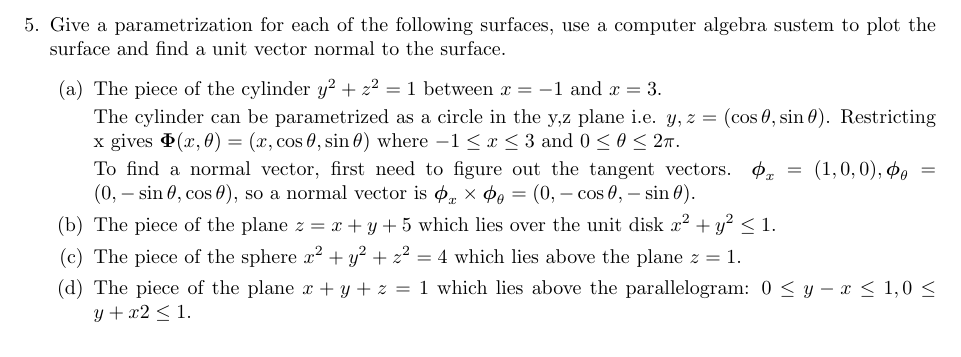
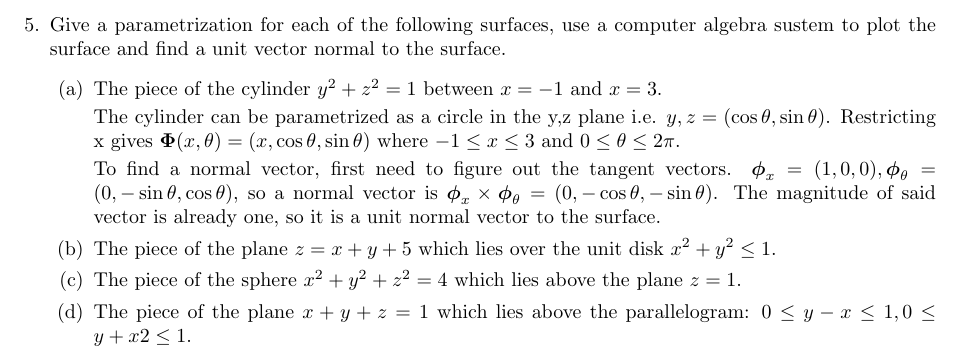
Before and after one commit to poonkeegan/school, a LaTeX document (matb42/a6.tex): part of page 5 of 9, cut so that both start at the same text. Compiled offline with pdfLaTeX.

Commit message:
Sun Feb 25 22:05:40 EST 2018

```diff
--- a/matb42/a6.tex
+++ b/matb42/a6.tex
@@ -72,7 +72,7 @@ Mar 6th 2018}
 
         The cylinder can be parametrized as a circle in the y,z plane i.e. $y, z = (\cos \theta, \sin \theta)$. Restricting x gives $\boldsymbol \Phi (x, \theta) = (x, \cos \theta, \sin \theta)$ where $ -1 \leq x \leq 3$ and $0 \leq \theta \leq 2\pi$.
 
-        To find a normal vector, first need to figure out the tangent vectors. $\boldsymbol \phi_x = (1,0,0), \boldsymbol \phi_{\theta} = (0, -\sin \theta, \cos \theta)$, so a normal vector is $\boldsymbol \phi_x \times \boldsymbol \phi_{\theta} = (0, -\cos \theta, - \sin \theta)$.
+        To find a normal vector, first need to figure out the tangent vectors. $\boldsymbol \phi_x = (1,0,0), \boldsymbol \phi_{\theta} = (0, -\sin \theta, \cos \theta)$, so a normal vector is $\boldsymbol \phi_x \times \boldsymbol \phi_{\theta} = (0, -\cos \theta, - \sin \theta)$. The magnitude of said vector is already one, so it is a unit normal vector to the surface.
         \item The piece of the plane $z = x + y + 5$ which lies over the unit disk $x^2 + y^2 \leq 1$.
         \item The piece of the sphere $x^2 + y^2 + z^2 = 4$ which lies above the plane $z = 1$.
         \item The piece of the plane $x + y + z = 1$ which lies above the parallelogram: $0 \leq y - x \leq 1, 0 \leq y + x2 \leq 1$.
```
Also changed, not shown: matb42/a6.pdf.
